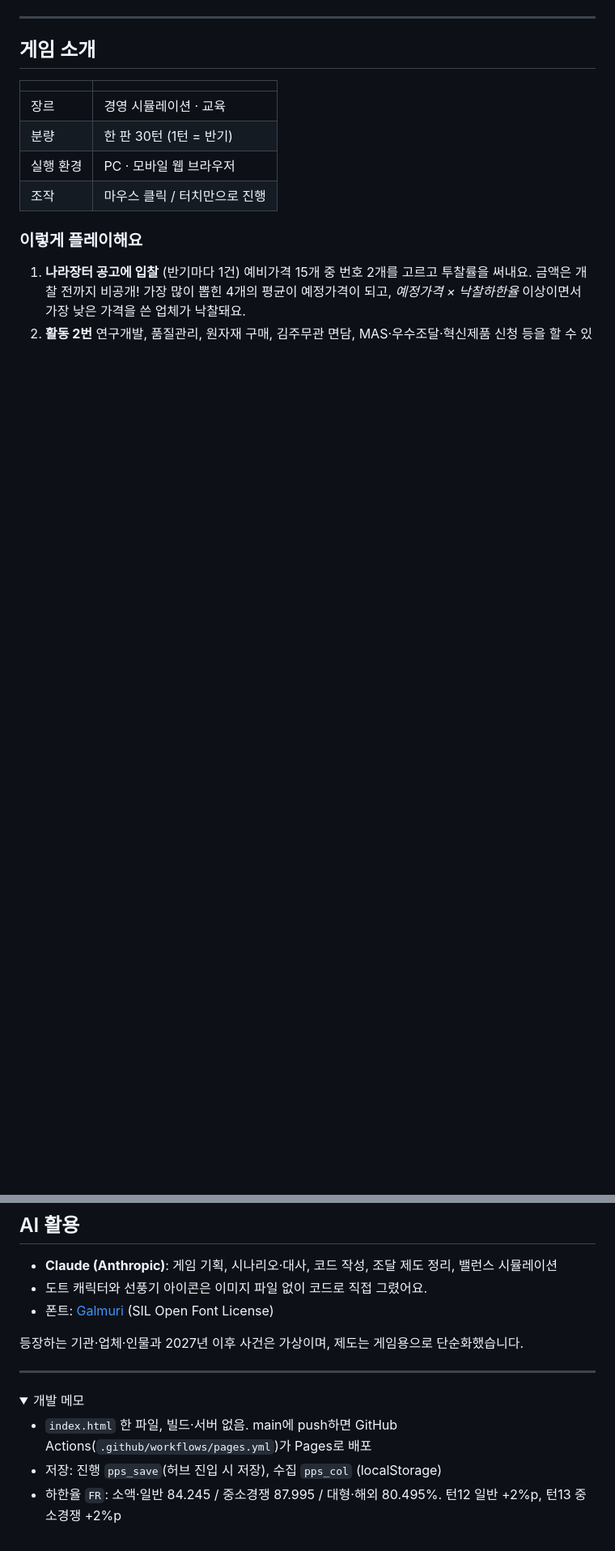
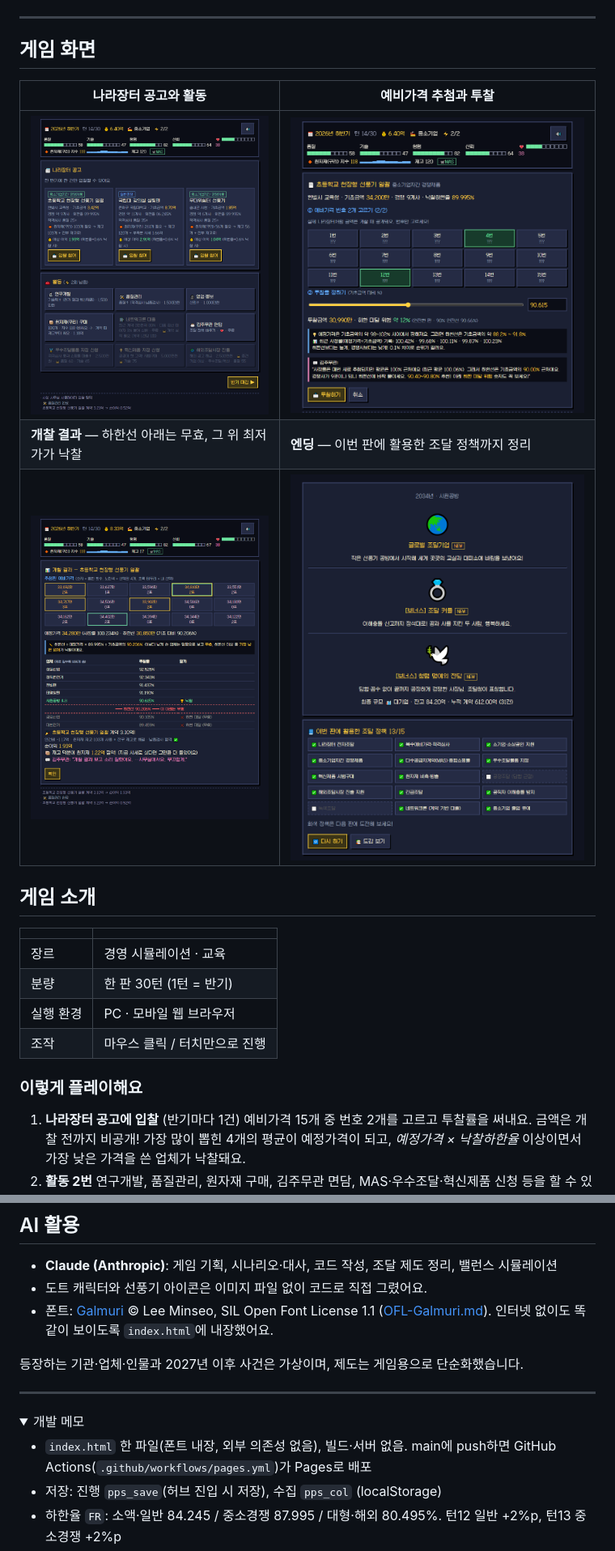
Before and after one commit to snbrlab/i-got-this, a Markdown page: README.md, 2 parts joined by grey strips. Shown at 81% size. Rendered like a GitHub page; pictures changed too: docs/bid.png (added), docs/ending.png (added), docs/hub.png (added); folded sections open; blank space fills up the shorter version.

```diff
--- a/README.md
+++ b/README.md
@@ -14,4 +16,12 @@
 ---
+
+## 게임 화면
+
+| 나라장터 공고와 활동 | 예비가격 추첨과 투찰 |
+|---|---|
+| <img src="docs/hub.png" alt="공고·활동 화면"> | <img src="docs/bid.png" alt="투찰 화면"> |
+| **개찰 결과** — 하한선 아래는 무효, 그 위 최저가가 낙찰 | **엔딩** — 이번 판에 활용한 조달 정책까지 정리 |
+| <img src="docs/result.png" alt="개찰 결과 화면"> | <img src="docs/ending.png" alt="엔딩 화면"> |
 
 ## 게임 소개
 
@@ -62,7 +72,7 @@
 
 - **Claude (Anthropic)**: 게임 기획, 시나리오·대사, 코드 작성, 조달 제도 정리, 밸런스 시뮬레이션
 - 도트 캐릭터와 선풍기 아이콘은 이미지 파일 없이 코드로 직접 그렸어요.
-- 폰트: [Galmuri](https://github.com/quiple/galmuri) (SIL Open Font License)
+- 폰트: [Galmuri](https://github.com/quiple/galmuri) © Lee Minseo, SIL Open Font License 1.1 ([OFL-Galmuri.md](OFL-Galmuri.md)). 인터넷 없이도 똑같이 보이도록 `index.html`에 내장했어요.
 
 등장하는 기관·업체·인물과 2027년 이후 사건은 가상이며, 제도는 게임용으로 단순화했습니다.
 
@@ -71,7 +81,7 @@
 <details>
 <summary>개발 메모</summary>
 
-- `index.html` 한 파일, 빌드·서버 없음. main에 push하면 GitHub Actions(`.github/workflows/pages.yml`)가 Pages로 배포
+- `index.html` 한 파일(폰트 내장, 외부 의존성 없음), 빌드·서버 없음. main에 push하면 GitHub Actions(`.github/workflows/pages.yml`)가 Pages로 배포
 - 저장: 진행 `pps_save`(허브 진입 시 저장), 수집 `pps_col` (localStorage)
 - 하한율 `FR`: 소액·일반 84.245 / 중소경쟁 87.995 / 대형·해외 80.495%. 턴12 일반 +2%p, 턴13 중소경쟁 +2%p
 - 규모 기준(연매출): 2/30/150억. 승급은 직전 1년, 강등은 3년 평균 기준. 졸업유예 6턴
```
Also changed, not shown: other parts of README.md (+3 -1 lines), OFL-Galmuri.md (added, +95 -0 lines), docs/title.png (added), 2 other files.
